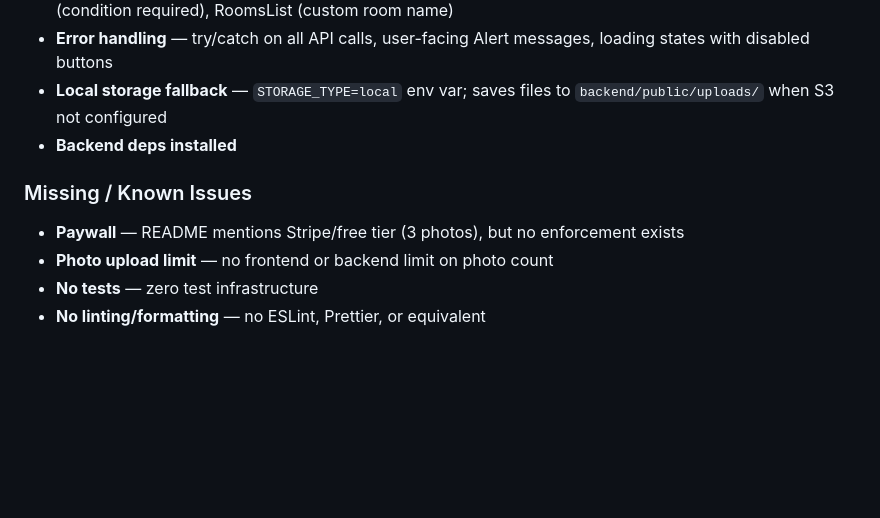
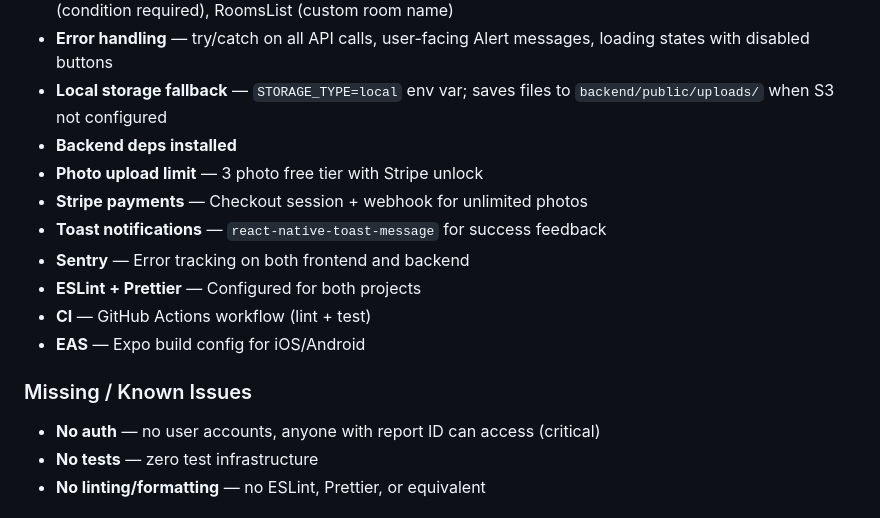
Before and after one commit to aanujkhurana/ExitCheck, a Markdown page: AGENTS.md, the part around the change. Drawn GitHub-style; blank space fills up the shorter version.

Commit message:
docs: update AGENTS.md with current feature set

```diff
--- a/AGENTS.md
+++ b/AGENTS.md
@@ -18,10 +18,16 @@ ExitCheck is a **React Native (Expo) + Express** mobile app for generating renta
 - **Error handling** — try/catch on all API calls, user-facing Alert messages, loading states with disabled buttons
 - **Local storage fallback** — `STORAGE_TYPE=local` env var; saves files to `backend/public/uploads/` when S3 not configured
 - **Backend deps installed**
+- **Photo upload limit** — 3 photo free tier with Stripe unlock
+- **Stripe payments** — Checkout session + webhook for unlimited photos
+- **Toast notifications** — `react-native-toast-message` for success feedback
+- **Sentry** — Error tracking on both frontend and backend
+- **ESLint + Prettier** — Configured for both projects
+- **CI** — GitHub Actions workflow (lint + test)
+- **EAS** — Expo build config for iOS/Android
 
 ### Missing / Known Issues
-- **Paywall** — README mentions Stripe/free tier (3 photos), but no enforcement exists
-- **Photo upload limit** — no frontend or backend limit on photo count
+- **No auth** — no user accounts, anyone with report ID can access (critical)
 - **No tests** — zero test infrastructure
 - **No linting/formatting** — no ESLint, Prettier, or equivalent
 
```
